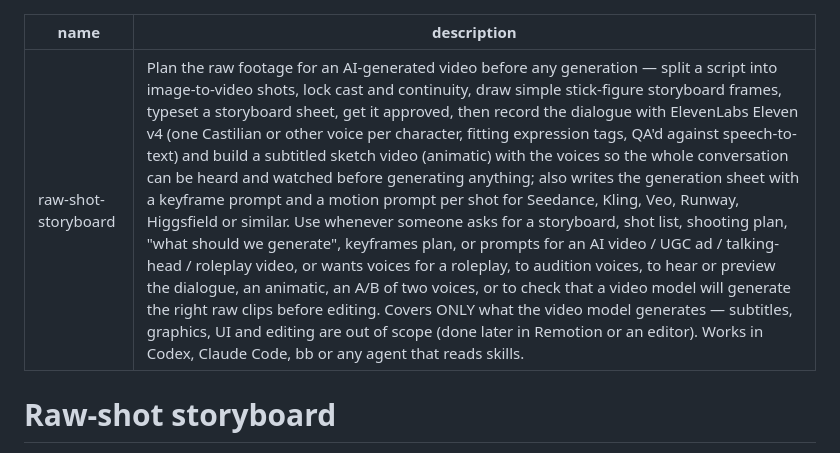
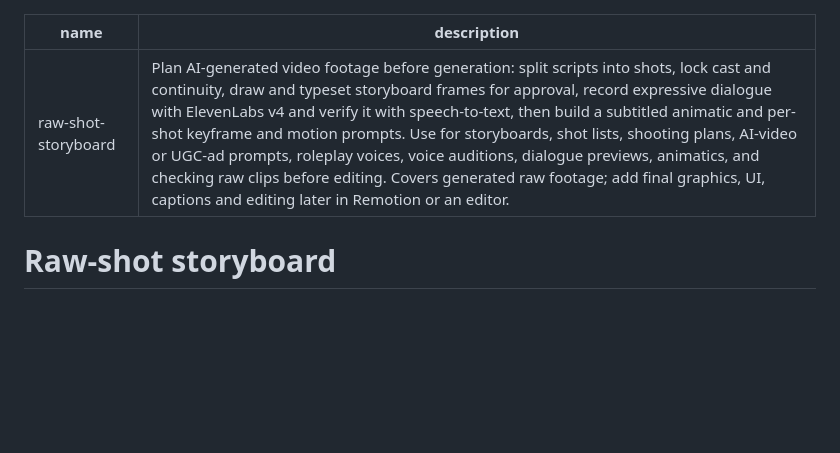
Before and after one commit to YusufLisawi/bb-plugins, a Markdown page: skills/raw-shot-storyboard/SKILL.md, the part around the change. Drawn GitHub-style; blank space fills up the shorter version.

Commit message:
Fit storyboard skill description within the discovery limit

```diff
--- a/skills/raw-shot-storyboard/SKILL.md
+++ b/skills/raw-shot-storyboard/SKILL.md
@@ -1,6 +1,6 @@
 ---
 name: raw-shot-storyboard
-description: Plan the raw footage for an AI-generated video before any generation — split a script into image-to-video shots, lock cast and continuity, draw simple stick-figure storyboard frames, typeset a storyboard sheet, get it approved, then record the dialogue with ElevenLabs Eleven v4 (one Castilian or other voice per character, fitting expression tags, QA'd against speech-to-text) and build a subtitled sketch video (animatic) with the voices so the whole conversation can be heard and watched before generating anything; also writes the generation sheet with a keyframe prompt and a motion prompt per shot for Seedance, Kling, Veo, Runway, Higgsfield or similar. Use whenever someone asks for a storyboard, shot list, shooting plan, "what should we generate", keyframes plan, or prompts for an AI video / UGC ad / talking-head / roleplay video, or wants voices for a roleplay, to audition voices, to hear or preview the dialogue, an animatic, an A/B of two voices, or to check that a video model will generate the right raw clips before editing. Covers ONLY what the video model generates — subtitles, graphics, UI and editing are out of scope (done later in Remotion or an editor). Works in Codex, Claude Code, bb or any agent that reads skills.
+description: "Plan AI-generated video footage before generation: split scripts into shots, lock cast and continuity, draw and typeset storyboard frames for approval, record expressive dialogue with ElevenLabs v4 and verify it with speech-to-text, then build a subtitled animatic and per-shot keyframe and motion prompts. Use for storyboards, shot lists, shooting plans, AI-video or UGC-ad prompts, roleplay voices, voice auditions, dialogue previews, animatics, and checking raw clips before editing. Covers generated raw footage; add final graphics, UI, captions and editing later in Remotion or an editor."
 ---
 
 # Raw-shot storyboard
```
